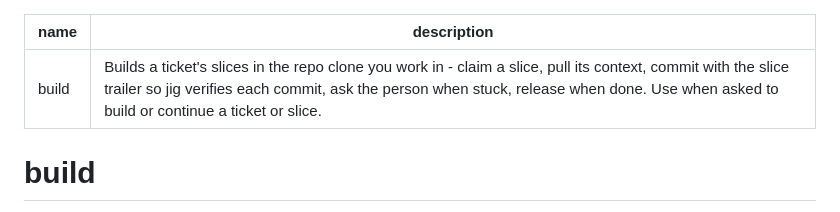
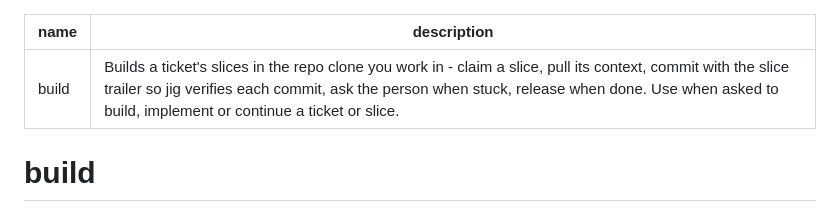
Before and after one commit to develdeco/jig, a Markdown page: skills/build/SKILL.md, the part around the change. GitHub-like rendering.

Commit message:
The build skill keeps implement among its trigger words
Jig-Slice: fix-1-root-test

```diff
--- a/skills/build/SKILL.md
+++ b/skills/build/SKILL.md
@@ -1,6 +1,6 @@
 ---
 name: build
-description: Builds a ticket's slices in the repo clone you work in - claim a slice, pull its context, commit with the slice trailer so jig verifies each commit, ask the person when stuck, release when done. Use when asked to build or continue a ticket or slice.
+description: Builds a ticket's slices in the repo clone you work in - claim a slice, pull its context, commit with the slice trailer so jig verifies each commit, ask the person when stuck, release when done. Use when asked to build, implement or continue a ticket or slice.
 ---
 
 # build
```
